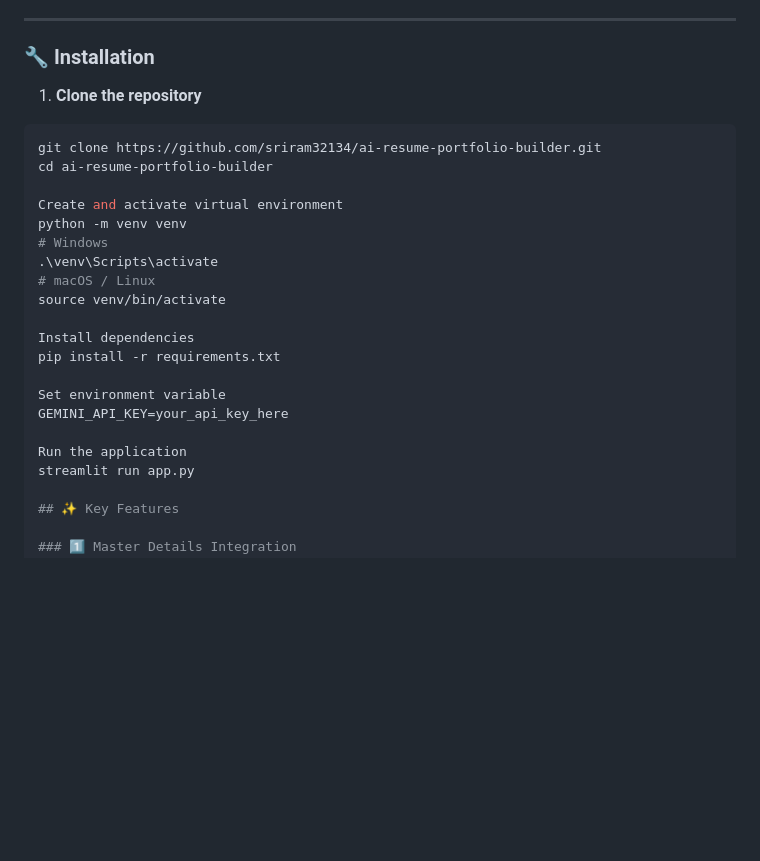
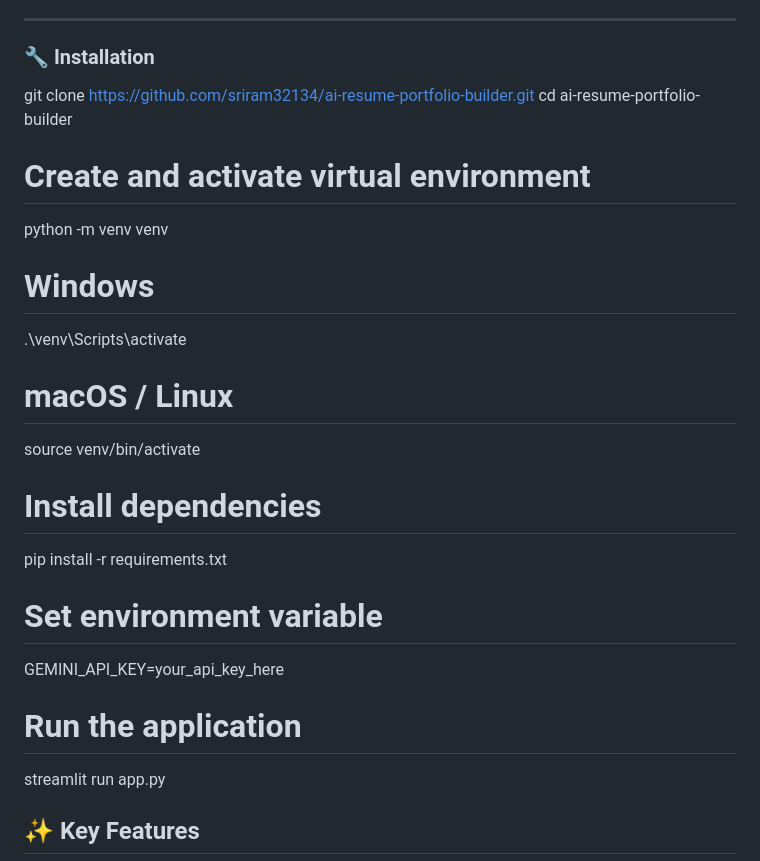
Before and after one commit to sriram32134/AICTE-batch7-ai-resume-portfolio-builder, a Markdown page: README.md, the part around the change. Rendered like a GitHub page; blank space fills up the shorter version.

Commit message:
read me undated

````diff
--- a/README.md
+++ b/README.md
@@ -7,25 +7,25 @@ This project focuses on automation, personalization, and clean document design t
 ---
 ### 🔧 Installation
 
-1. **Clone the repository**
-```bash
 git clone https://github.com/sriram32134/ai-resume-portfolio-builder.git
 cd ai-resume-portfolio-builder
 
-Create and activate virtual environment
+# Create and activate virtual environment
 python -m venv venv
+
 # Windows
 .\venv\Scripts\activate
+
 # macOS / Linux
 source venv/bin/activate
 
-Install dependencies
+# Install dependencies
 pip install -r requirements.txt
 
-Set environment variable
+# Set environment variable
 GEMINI_API_KEY=your_api_key_here
 
-Run the application
+# Run the application
 streamlit run app.py
 
 ## ✨ Key Features
````
